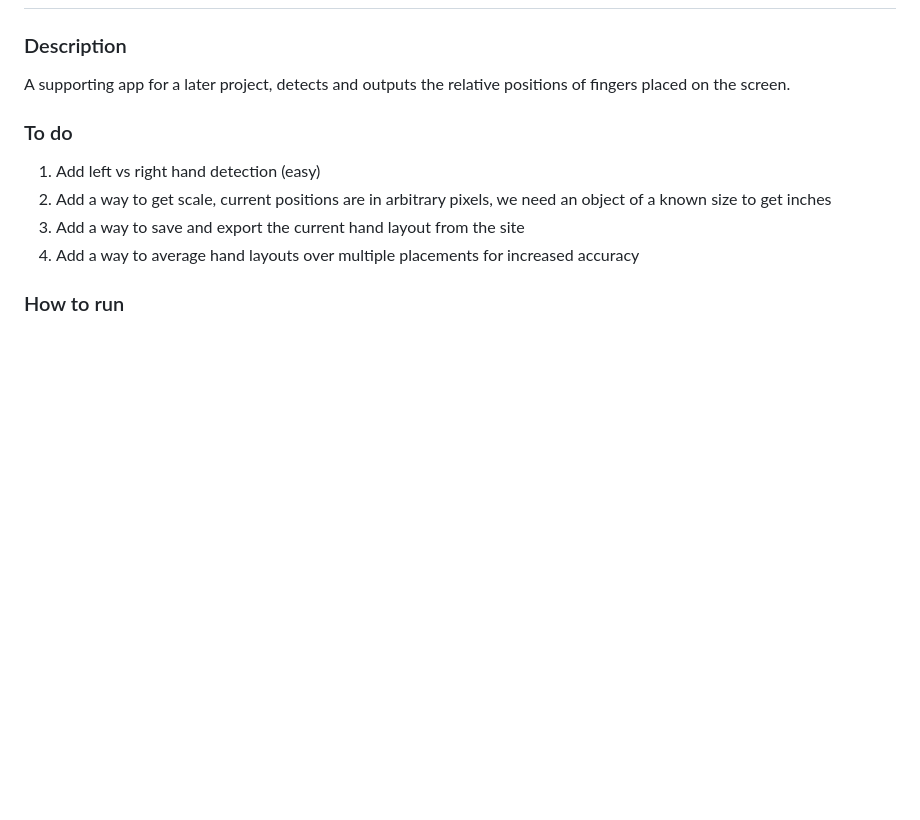
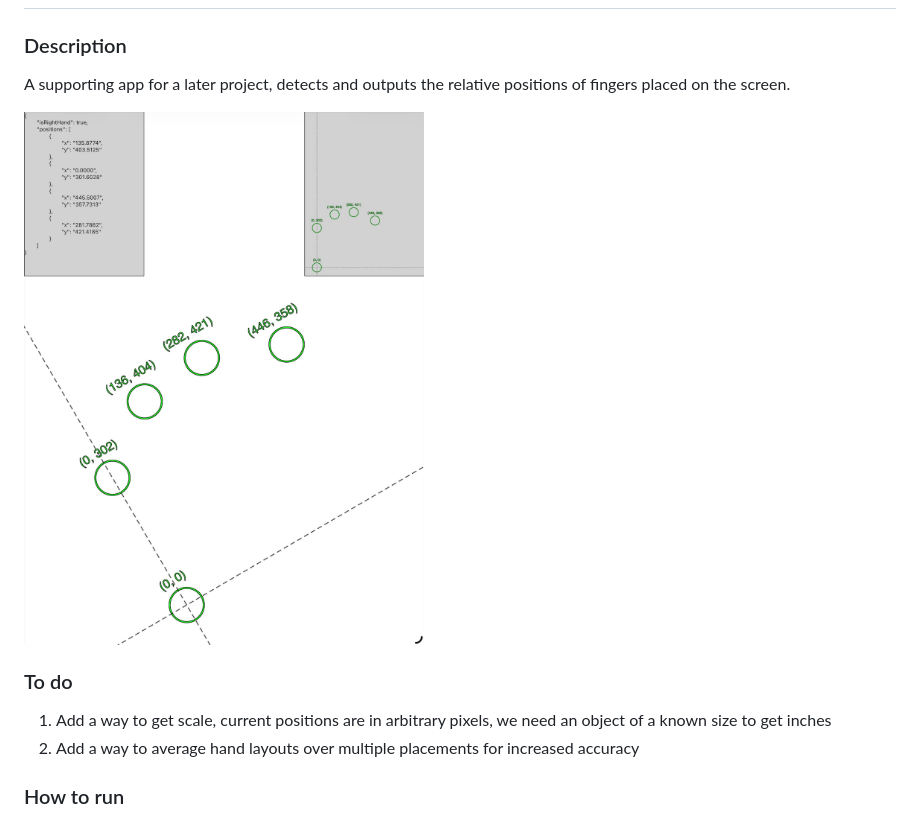
Before and after one commit to mattriggle05/resting-hand-mapper, a Markdown page: README.md, the part around the change. Rendered like a GitHub page; pictures changed too: demo.png (added); blank space fills up the shorter version.

Commit message:
Add demo image

```diff
--- a/README.md
+++ b/README.md
@@ -4,12 +4,12 @@
 
 A supporting app for a later project, detects and outputs the relative positions of fingers placed on the screen.
 
+<img src="./demo.png" width="400">
+
 ### To do
 
-1. Add left vs right hand detection (easy)
-2. Add a way to get scale, current positions are in arbitrary pixels, we need an object of a known size to get inches
-3. Add a way to save and export the current hand layout from the site
-4. Add a way to average hand layouts over multiple placements for increased accuracy
+1. Add a way to get scale, current positions are in arbitrary pixels, we need an object of a known size to get inches
+2. Add a way to average hand layouts over multiple placements for increased accuracy
 
 ### How to run
 
```
